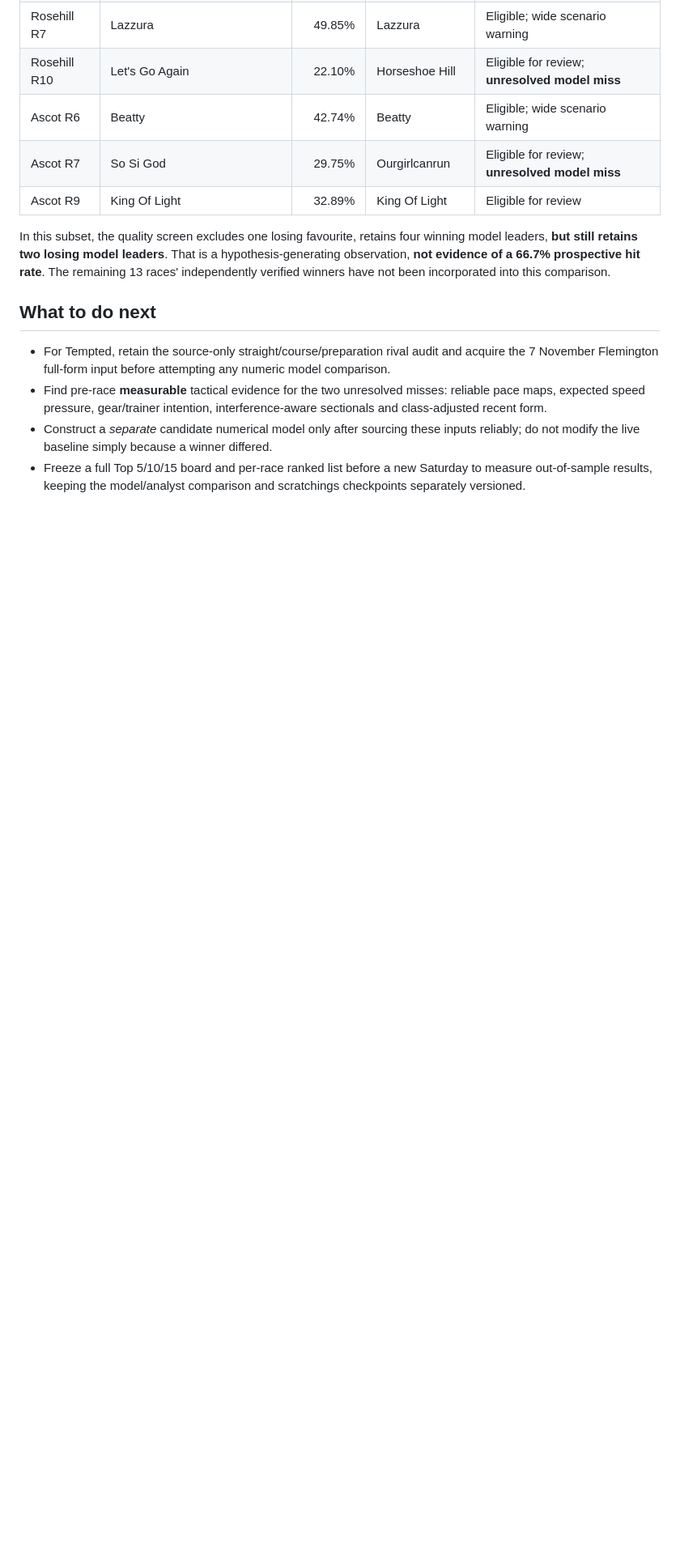
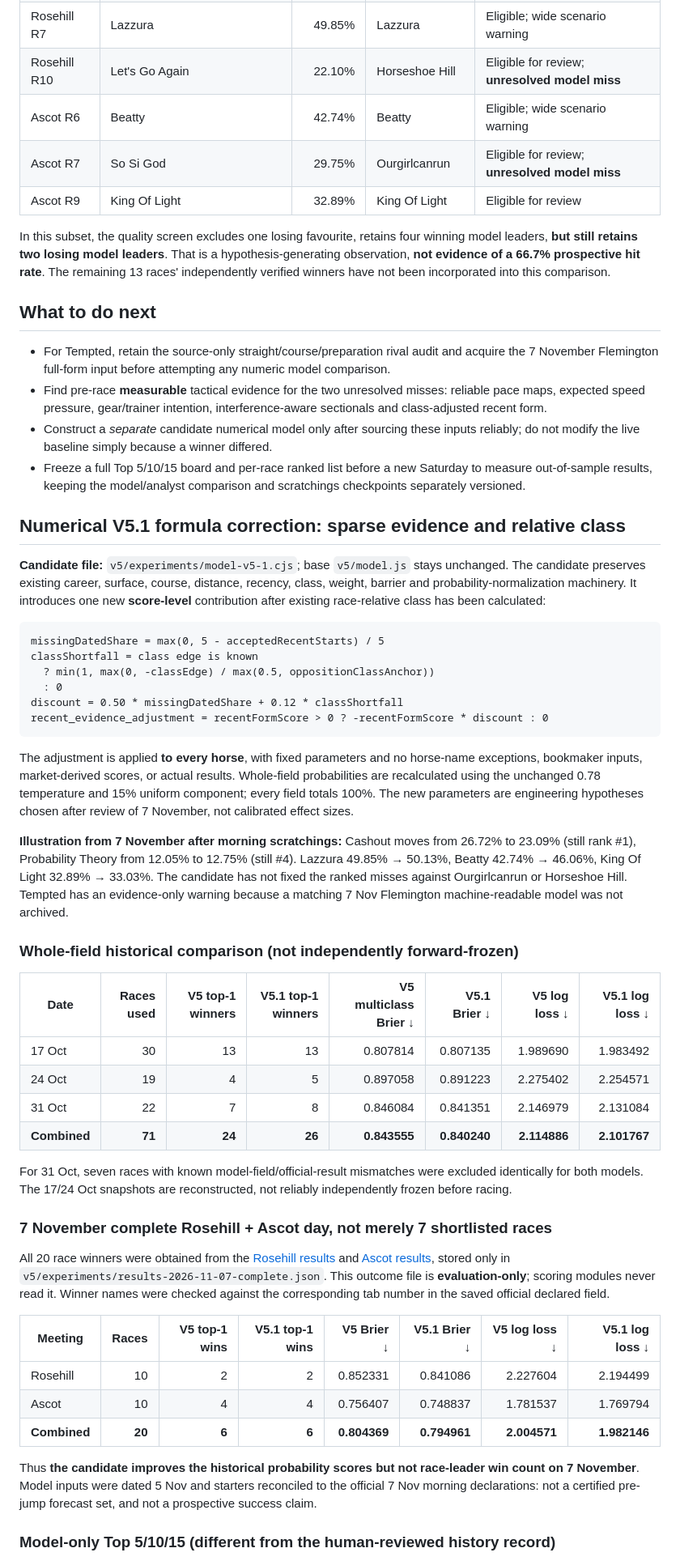
Before and after one commit to fletchermaguire-oss/V3-Racing-Lab., a Markdown page: v5/experiments/V5_1_SHADOW_AUDIT_2026-11-07.md, the part around one of its changes. Shown at 81% size. Rendered like a GitHub page; blank space fills up the shorter version.

Commit message:
V5.1 numerical audit: document 71-race comparison, complete 20-race Nov test, tiers and release boundaries

````diff
--- a/v5/experiments/V5_1_SHADOW_AUDIT_2026-11-07.md
+++ b/v5/experiments/V5_1_SHADOW_AUDIT_2026-11-07.md
@@ -81,3 +81,47 @@ In this subset, the quality screen excludes one losing favourite, retains four w
 - Find pre-race **measurable** tactical evidence for the two unresolved misses: reliable pace maps, expected speed pressure, gear/trainer intention, interference-aware sectionals and class-adjusted recent form.
 - Construct a *separate* candidate numerical model only after sourcing these inputs reliably; do not modify the live baseline simply because a winner differed.
 - Freeze a full Top 5/10/15 board and per-race ranked list before a new Saturday to measure out-of-sample results, keeping the model/analyst comparison and scratchings checkpoints separately versioned.
+
+
+## Numerical V5.1 formula correction: sparse evidence and relative class
+
+**Candidate file:** `v5/experiments/model-v5-1.cjs`; base `v5/model.js` stays unchanged. The candidate preserves existing career, surface, course, distance, recency, class, weight, barrier and probability-normalization machinery. It introduces one new **score-level** contribution after existing race-relative class has been calculated:
+
+```text
+missingDatedShare = max(0, 5 - acceptedRecentStarts) / 5
+classShortfall = class edge is known
+  ? min(1, max(0, -classEdge) / max(0.5, oppositionClassAnchor))
+  : 0
+discount = 0.50 * missingDatedShare + 0.12 * classShortfall
+recent_evidence_adjustment = recentFormScore > 0 ? -recentFormScore * discount : 0
+```
+
+The adjustment is applied **to every horse**, with fixed parameters and no horse-name exceptions, bookmaker inputs, market-derived scores, or actual results. Whole-field probabilities are recalculated using the unchanged 0.78 temperature and 15% uniform component; every field totals 100%. The new parameters are engineering hypotheses chosen after review of 7 November, not calibrated effect sizes.
+
+**Illustration from 7 November after morning scratchings:** Cashout moves from 26.72% to 23.09% (still rank #1), Probability Theory from 12.05% to 12.75% (still #4). Lazzura 49.85% → 50.13%, Beatty 42.74% → 46.06%, King Of Light 32.89% → 33.03%. The candidate has not fixed the ranked misses against Ourgirlcanrun or Horseshoe Hill. Tempted has an evidence-only warning because a matching 7 Nov Flemington machine-readable model was not archived.
+
+### Whole-field historical comparison (not independently forward-frozen)
+
+| Date | Races used | V5 top-1 winners | V5.1 top-1 winners | V5 multiclass Brier ↓ | V5.1 Brier ↓ | V5 log loss ↓ | V5.1 log loss ↓ |
+|---|---:|---:|---:|---:|---:|---:|---:|
+| 17 Oct | 30 | 13 | 13 | 0.807814 | 0.807135 | 1.989690 | 1.983492 |
+| 24 Oct | 19 | 4 | 5 | 0.897058 | 0.891223 | 2.275402 | 2.254571 |
+| 31 Oct | 22 | 7 | 8 | 0.846084 | 0.841351 | 2.146979 | 2.131084 |
+| **Combined** | **71** | **24** | **26** | **0.843555** | **0.840240** | **2.114886** | **2.101767** |
+
+For 31 Oct, seven races with known model-field/official-result mismatches were excluded identically for both models. The 17/24 Oct snapshots are reconstructed, not reliably independently frozen before racing.
+
+### 7 November complete Rosehill + Ascot day, not merely 7 shortlisted races
+
+All 20 race winners were obtained from the [Rosehill results](https://racehub.com.au/raceday-wrap/rosehill-2026-11-07) and [Ascot results](https://www.tabtouch.com.au/racing/2026-11-07/pr), stored only in `v5/experiments/results-2026-11-07-complete.json`. This outcome file is **evaluation-only**; scoring modules never read it. Winner names were checked against the corresponding tab number in the saved official declared field.
+
+| Meeting | Races | V5 top-1 wins | V5.1 top-1 wins | V5 Brier ↓ | V5.1 Brier ↓ | V5 log loss ↓ | V5.1 log loss ↓ |
+|---|---:|---:|---:|---:|---:|---:|---:|
+| Rosehill | 10 | 2 | 2 | 0.852331 | 0.841086 | 2.227604 | 2.194499 |
+| Ascot | 10 | 4 | 4 | 0.756407 | 0.748837 | 1.781537 | 1.769794 |
+| **Combined** | **20** | **6** | **6** | **0.804369** | **0.794961** | **2.004571** | **1.982146** |
+
+Thus **the candidate improves the historical probability scores but not race-leader win count on 7 November**. Model inputs were dated 5 Nov and starters reconciled to the official 7 Nov morning declarations: not a certified pre-jump forecast set, and not a prospective success claim.
+
+### Model-only Top 5/10/15 (different from the human-reviewed history record)
+
````
Also changed, not shown: other parts of v5/experiments/V5_1_SHADOW_AUDIT_2026-11-07.md (+34 -0 lines).
